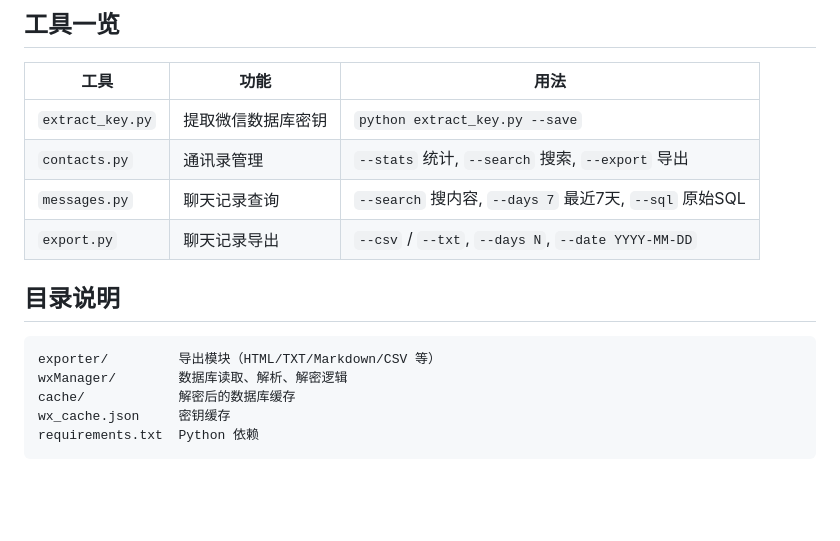
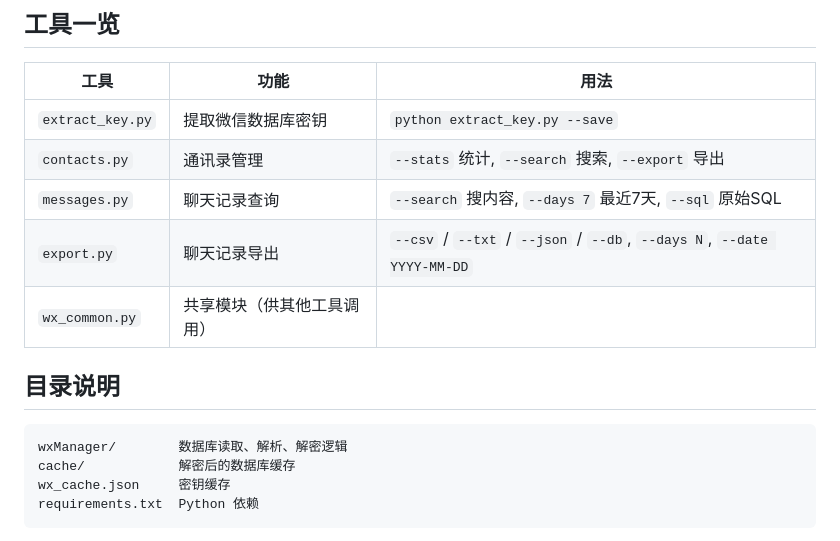
Before and after one commit to wietrade/WeChatMsg, a Markdown page: readme.md, the part around the change. Drawn GitHub-style; blank space fills up the shorter version.

Commit message:
更新 readme

````diff
--- a/readme.md
+++ b/readme.md
@@ -28,12 +28,12 @@ python contacts.py --stats
 | `extract_key.py` | 提取微信数据库密钥 | `python extract_key.py --save` |
 | `contacts.py` | 通讯录管理 | `--stats` 统计, `--search` 搜索, `--export` 导出 |
 | `messages.py` | 聊天记录查询 | `--search` 搜内容, `--days 7` 最近7天, `--sql` 原始SQL |
-| `export.py` | 聊天记录导出 | `--csv` / `--txt`, `--days N`, `--date YYYY-MM-DD` |
+| `export.py` | 聊天记录导出 | `--csv` / `--txt` / `--json` / `--db`, `--days N`, `--date YYYY-MM-DD` |
+| `wx_common.py` | 共享模块（供其他工具调用） |
 
 ## 目录说明
 
 ```
-exporter/         导出模块（HTML/TXT/Markdown/CSV 等）
 wxManager/        数据库读取、解析、解密逻辑
 cache/            解密后的数据库缓存
 wx_cache.json     密钥缓存
````
